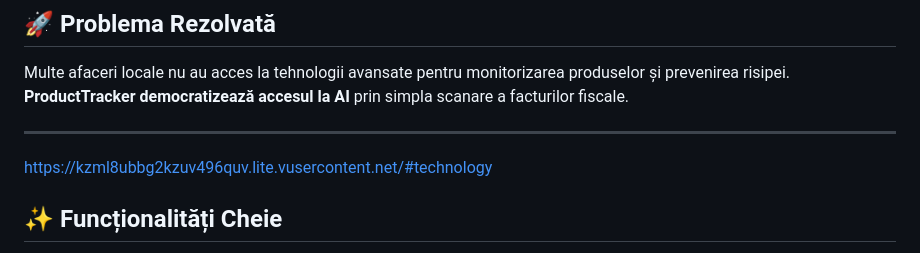
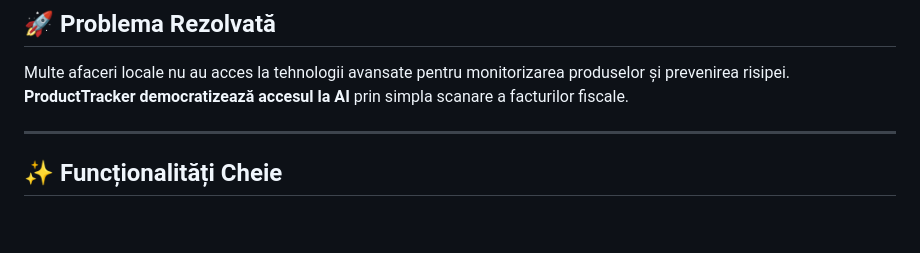
Before and after one commit to CroniiDragon/ProductTracker, a Markdown page: README.md, the part around the change. Rendered like a GitHub page; blank space fills up the shorter version.

```diff
--- a/README.md
+++ b/README.md
@@ -11,8 +11,6 @@ Multe afaceri locale nu au acces la tehnologii avansate pentru monitorizarea pro
 **ProductTracker democratizează accesul la AI** prin simpla scanare a facturilor fiscale.
 
 ---
-
-https://kzml8ubbg2kzuv496quv.lite.vusercontent.net/#technology
 
 ## ✨ Funcționalități Cheie
 
```
